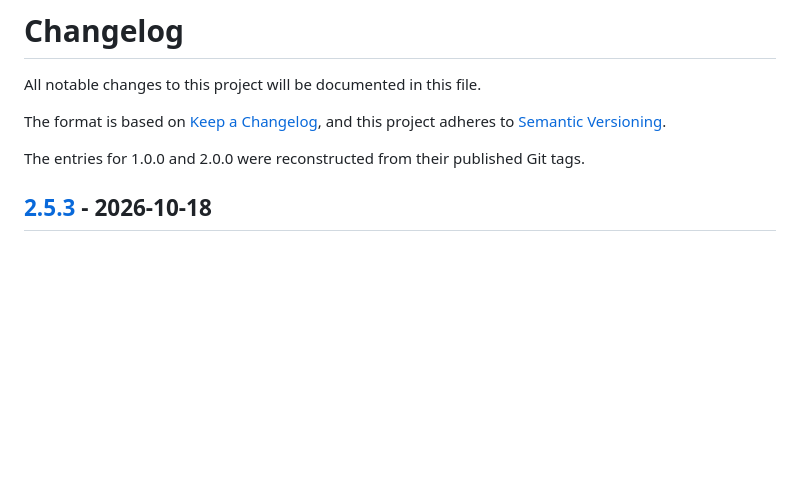
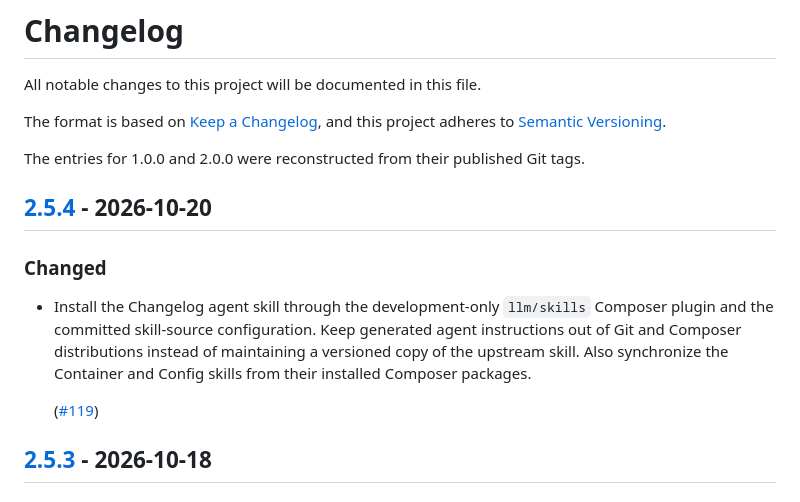
Before and after one commit to coisa/error-handler, a Markdown page: CHANGELOG.md, the part around one of its changes. GitHub-like rendering; blank space fills up the shorter version.

```diff
--- a/CHANGELOG.md
+++ b/CHANGELOG.md
@@ -6,6 +6,19 @@ The format is based on [Keep a Changelog](https://keepachangelog.com/en/1.1.0/),
 and this project adheres to [Semantic Versioning](https://semver.org/spec/v2.0.0.html).
 
 The entries for 1.0.0 and 2.0.0 were reconstructed from their published Git tags.
+
+## [2.5.4] - 2026-10-20
+
+### Changed
+
+- Install the Changelog agent skill through the development-only `llm/skills`
+  Composer plugin and the committed skill-source configuration. Keep generated
+  agent instructions out of Git and Composer distributions instead of maintaining
+  a versioned copy of the upstream skill.
+  Also synchronize the Container and Config skills from their installed Composer
+  packages.
+
+  ([#119](https://github.com/coisa/error-handler/pull/119))
 
 ## [2.5.3] - 2026-10-18
 
```
Also changed, not shown: other parts of CHANGELOG.md (+1 -0 lines), .changelog/composer-managed-changelog-skill.md (deleted, +0 -11 lines).
